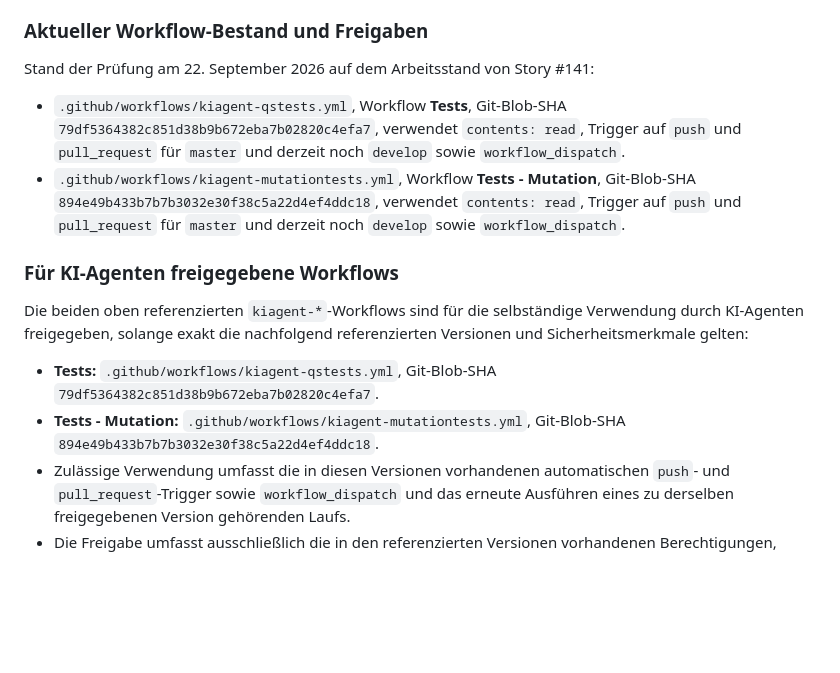
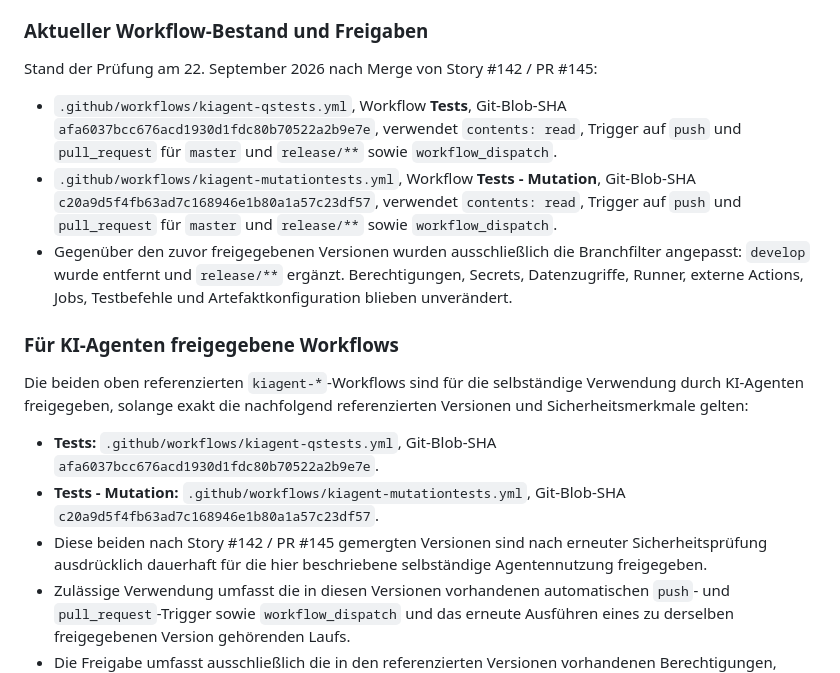
Before and after one commit to Huluvu424242/online-tools, a Markdown page: agent-rules/04-security-tooling.md, the part around the change. Drawn GitHub-style; blank space fills up the shorter version.

Commit message:
Story #146: Workflow-Freigabereferenzen aktualisieren

```diff
--- a/agent-rules/04-security-tooling.md
+++ b/agent-rules/04-security-tooling.md
@@ -30,17 +30,19 @@ Für neue oder geänderte GitHub Actions, CI/CD-Pipelines, Bots, Automationen, e
 
 ### Aktueller Workflow-Bestand und Freigaben
 
-Stand der Prüfung am 22. September 2026 auf dem Arbeitsstand von Story #141:
+Stand der Prüfung am 22. September 2026 nach Merge von Story #142 / PR #145:
 
-- `.github/workflows/kiagent-qstests.yml`, Workflow **Tests**, Git-Blob-SHA `79df5364382c851d38b9b672eba7b02820c4efa7`, verwendet `contents: read`, Trigger auf `push` und `pull_request` für `master` und derzeit noch `develop` sowie `workflow_dispatch`.
-- `.github/workflows/kiagent-mutationtests.yml`, Workflow **Tests - Mutation**, Git-Blob-SHA `894e49b433b7b7b3032e30f38c5a22d4ef4ddc18`, verwendet `contents: read`, Trigger auf `push` und `pull_request` für `master` und derzeit noch `develop` sowie `workflow_dispatch`.
+- `.github/workflows/kiagent-qstests.yml`, Workflow **Tests**, Git-Blob-SHA `afa6037bcc676acd1930d1fdc80b70522a2b9e7e`, verwendet `contents: read`, Trigger auf `push` und `pull_request` für `master` und `release/**` sowie `workflow_dispatch`.
+- `.github/workflows/kiagent-mutationtests.yml`, Workflow **Tests - Mutation**, Git-Blob-SHA `c20a9d5f4fb63ad7c168946e1b80a1a57c23df57`, verwendet `contents: read`, Trigger auf `push` und `pull_request` für `master` und `release/**` sowie `workflow_dispatch`.
+- Gegenüber den zuvor freigegebenen Versionen wurden ausschließlich die Branchfilter angepasst: `develop` wurde entfernt und `release/**` ergänzt. Berechtigungen, Secrets, Datenzugriffe, Runner, externe Actions, Jobs, Testbefehle und Artefaktkonfiguration blieben unverändert.
 
 ### Für KI-Agenten freigegebene Workflows
 
 Die beiden oben referenzierten `kiagent-*`-Workflows sind für die selbständige Verwendung durch KI-Agenten freigegeben, solange exakt die nachfolgend referenzierten Versionen und Sicherheitsmerkmale gelten:
 
-- **Tests:** `.github/workflows/kiagent-qstests.yml`, Git-Blob-SHA `79df5364382c851d38b9b672eba7b02820c4efa7`.
-- **Tests - Mutation:** `.github/workflows/kiagent-mutationtests.yml`, Git-Blob-SHA `894e49b433b7b7b3032e30f38c5a22d4ef4ddc18`.
+- **Tests:** `.github/workflows/kiagent-qstests.yml`, Git-Blob-SHA `afa6037bcc676acd1930d1fdc80b70522a2b9e7e`.
+- **Tests - Mutation:** `.github/workflows/kiagent-mutationtests.yml`, Git-Blob-SHA `c20a9d5f4fb63ad7c168946e1b80a1a57c23df57`.
+- Diese beiden nach Story #142 / PR #145 gemergten Versionen sind nach erneuter Sicherheitsprüfung ausdrücklich dauerhaft für die hier beschriebene selbständige Agentennutzung freigegeben.
 - Zulässige Verwendung umfasst die in diesen Versionen vorhandenen automatischen `push`- und `pull_request`-Trigger sowie `workflow_dispatch` und das erneute Ausführen eines zu derselben freigegebenen Version gehörenden Laufs.
 - Die Freigabe umfasst ausschließlich die in den referenzierten Versionen vorhandenen Berechtigungen, Inputs, Datenzugriffe, Artefakte, Runner und Zwecke. Eine Erweiterung wird nicht still mitfreigegeben.
 - Die Workflows dürfen Repository-Inhalte und regulär auflösbare Entwicklungsabhängigkeiten verarbeiten sowie die in ihnen definierten Testreports als Artefakte erzeugen. Zusätzliche Secrets oder schreibende Repositoryberechtigungen sind nicht freigegeben.
```
